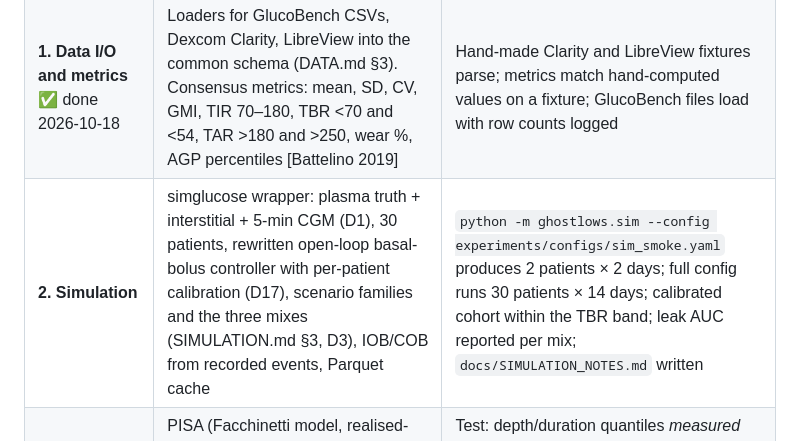
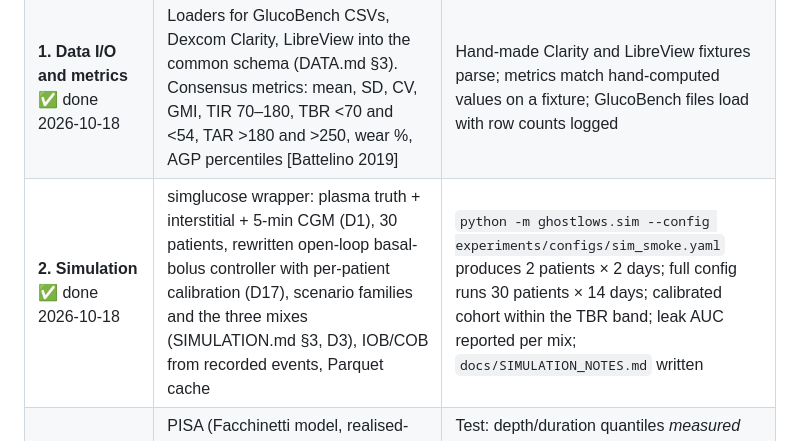
Before and after one commit to pkarakala/ghost-lows, a Markdown page: docs/ROADMAP.md, the part around the change. Rendered like a GitHub page.

```diff
--- a/docs/ROADMAP.md
+++ b/docs/ROADMAP.md
@@ -8,7 +8,7 @@ Before starting a phase, resolve the open items in [`SPEC_REVIEW.md`](SPEC_REVIE
 |---|---|---|
 | **0. Scaffold** ✅ done 2026-10-18 | `pyproject.toml` (Python 3.11, uv), `src/ghostlows/`, ruff, pytest, GitHub Actions CI, `scripts/download_data.py`, `.gitignore` | `uv run pytest` passes on an empty test; CI green; GlucoBench data downloads with a manifest |
 | **1. Data I/O and metrics** ✅ done 2026-10-18 | Loaders for GlucoBench CSVs, Dexcom Clarity, LibreView into the common schema (DATA.md §3). Consensus metrics: mean, SD, CV, GMI, TIR 70–180, TBR <70 and <54, TAR >180 and >250, wear %, AGP percentiles [Battelino 2019] | Hand-made Clarity and LibreView fixtures parse; metrics match hand-computed values on a fixture; GlucoBench files load with row counts logged |
-| **2. Simulation** | simglucose wrapper: plasma truth + interstitial + 5-min CGM (D1), 30 patients, rewritten open-loop basal-bolus controller with per-patient calibration (D17), scenario families and the three mixes (SIMULATION.md §3, D3), IOB/COB from recorded events, Parquet cache | `python -m ghostlows.sim --config experiments/configs/sim_smoke.yaml` produces 2 patients × 2 days; full config runs 30 patients × 14 days; calibrated cohort within the TBR band; leak AUC reported per mix; `docs/SIMULATION_NOTES.md` written |
+| **2. Simulation** ✅ done 2026-10-18 | simglucose wrapper: plasma truth + interstitial + 5-min CGM (D1), 30 patients, rewritten open-loop basal-bolus controller with per-patient calibration (D17), scenario families and the three mixes (SIMULATION.md §3, D3), IOB/COB from recorded events, Parquet cache | `python -m ghostlows.sim --config experiments/configs/sim_smoke.yaml` produces 2 patients × 2 days; full config runs 30 patients × 14 days; calibrated cohort within the TBR band; leak AUC reported per mix; `docs/SIMULATION_NOTES.md` written |
 | **3. Fault suite** ✅ done 2026-10-18 | PISA (Facchinetti model, realised-size parametrisation, two-piece log-normal), dropout, stale, drift, spikes; `FaultSuite` with severity; labels per sample; mismatch-arm generator (D8) | Test: depth/duration quantiles *measured on generated traces* match the paper's medians and 5th/95th percentiles within tolerance; faults never change `truth_glucose`; plot of example faults saved |
 | **4. Alarms** ✅ done 2026-10-18 | `threshold`, `trend`, `baysal_gate`, `matched_filter_causal_gate`, `iforest_causal_gate`, `gbm`, the urgent-low floor (D4) and the four context arms through one combiner (D2) (BENCHMARK.md §1–2) | Causality test (future data cannot change past scores) passes for every alarm; each alarm has a unit test on a synthetic trace; the floor is never suppressed |
 | **5. Scoring** ✅ done 2026-10-18 | Event detection (D11), matching (D12), metrics incl. false alarms split by cause (D10), leak AUC, FDA-style rates, flicker; leave-patients-out CV; operating-point rule (D5); patient-level bootstrap CIs; `ghostlows` CLI and a tested plug-in alarm example (D18) | Scoring tests on hand-built traces with known answers; `run_benchmark.py` runs end to end on the smoke config; the example alarm scores in CI |
```
Also changed, not shown: docs/SIMULATION_NOTES.md (+37 -1 lines).
